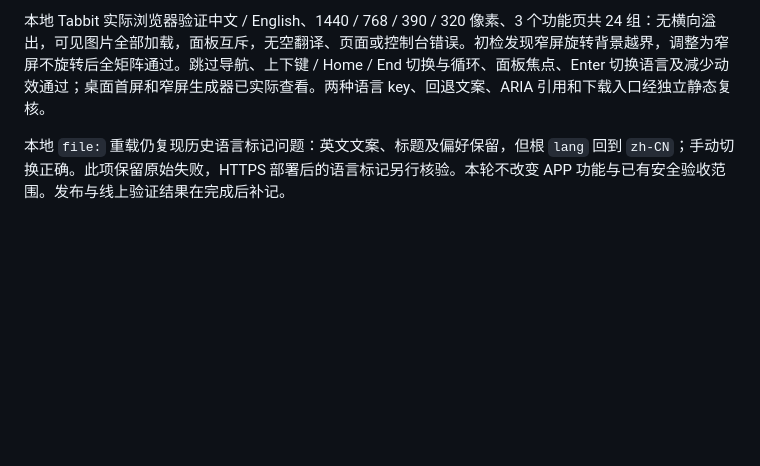
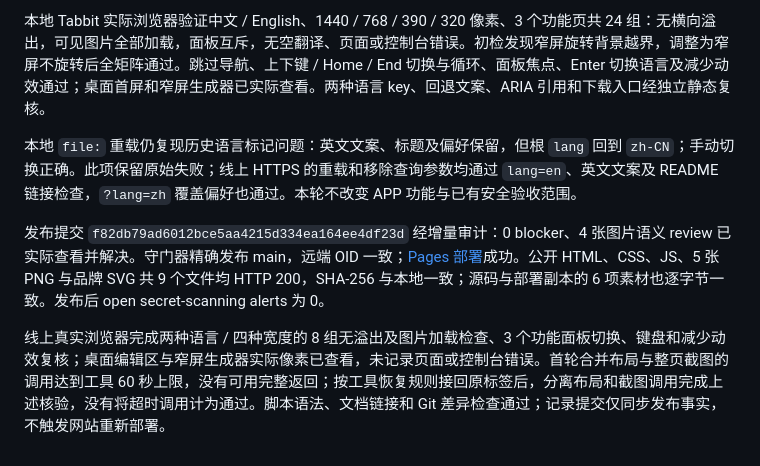
Before and after one commit to chenzhiyong1994/qimi, a Markdown page: docs/open-source.md, the part around the change. Rendered like a GitHub page; blank space fills up the shorter version.

```diff
--- a/docs/open-source.md
+++ b/docs/open-source.md
@@ -78,4 +78,8 @@ pwsh -NoProfile -File scripts/check-docs.ps1
 
 本地 Tabbit 实际浏览器验证中文 / English、1440 / 768 / 390 / 320 像素、3 个功能页共 24 组：无横向溢出，可见图片全部加载，面板互斥，无空翻译、页面或控制台错误。初检发现窄屏旋转背景越界，调整为窄屏不旋转后全矩阵通过。跳过导航、上下键 / Home / End 切换与循环、面板焦点、Enter 切换语言及减少动效通过；桌面首屏和窄屏生成器已实际查看。两种语言 key、回退文案、ARIA 引用和下载入口经独立静态复核。
 
-本地 `file:` 重载仍复现历史语言标记问题：英文文案、标题及偏好保留，但根 `lang` 回到 `zh-CN`；手动切换正确。此项保留原始失败，HTTPS 部署后的语言标记另行核验。本轮不改变 APP 功能与已有安全验收范围。发布与线上验证结果在完成后补记。
+本地 `file:` 重载仍复现历史语言标记问题：英文文案、标题及偏好保留，但根 `lang` 回到 `zh-CN`；手动切换正确。此项保留原始失败；线上 HTTPS 的重载和移除查询参数均通过 `lang=en`、英文文案及 README 链接检查，`?lang=zh` 覆盖偏好也通过。本轮不改变 APP 功能与已有安全验收范围。
+
+发布提交 `f82db79ad6012bce5aa4215d334ea164ee4df23d` 经增量审计：0 blocker、4 张图片语义 review 已实际查看并解决。守门器精确发布 main，远端 OID 一致；[Pages 部署](https://github.com/chenzhiyong1994/qimi/actions/runs/38431308222)成功。公开 HTML、CSS、JS、5 张 PNG 与品牌 SVG 共 9 个文件均 HTTP 200，SHA-256 与本地一致；源码与部署副本的 6 项素材也逐字节一致。发布后 open secret-scanning alerts 为 0。
+
+线上真实浏览器完成两种语言 / 四种宽度的 8 组无溢出及图片加载检查、3 个功能面板切换、键盘和减少动效复核；桌面编辑区与窄屏生成器实际像素已查看，未记录页面或控制台错误。首轮合并布局与整页截图的调用达到工具 60 秒上限，没有可用完整返回；按工具恢复规则接回原标签后，分离布局和截图调用完成上述核验，没有将超时调用计为通过。脚本语法、文档链接和 Git 差异检查通过；记录提交仅同步发布事实，不触发网站重新部署。
```
Also changed, not shown: docs/project-status.md (+1 -1 lines).
